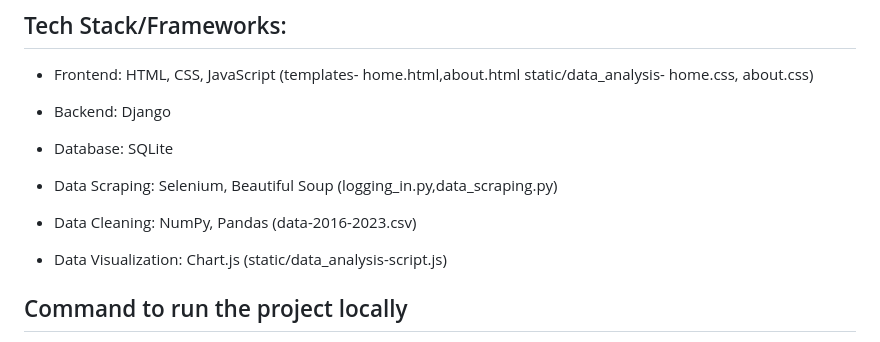
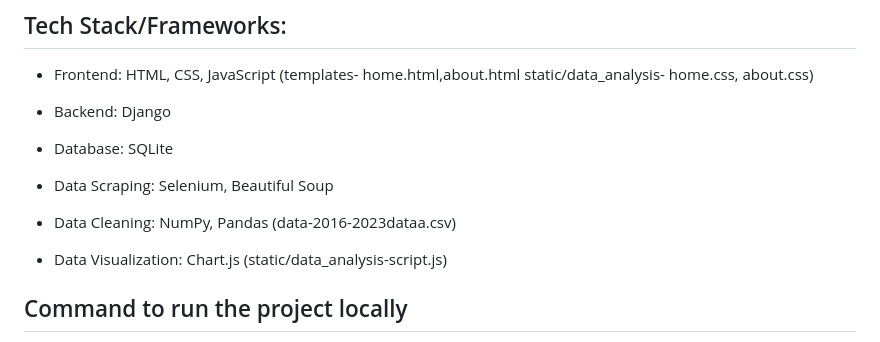
Before and after one commit to blossomedinautumn/JOSAA_DataAnalysis, a Markdown page: README.md, the part around the change. Rendered like a GitHub page.

```diff
--- a/README.md
+++ b/README.md
@@ -12,8 +12,8 @@ Identify trends in seat allotment patterns.
 - Frontend: HTML, CSS, JavaScript (templates- home.html,about.html static/data_analysis- home.css, about.css)
 * Backend: Django
 + Database: SQLite
-- Data Scraping: Selenium, Beautiful Soup (logging_in.py,data_scraping.py)
-* Data Cleaning: NumPy, Pandas (data-2016-2023.csv)
+- Data Scraping: Selenium, Beautiful Soup
+* Data Cleaning: NumPy, Pandas (data-2016-2023dataa.csv)
 + Data Visualization: Chart.js (static/data_analysis-script.js)
 
 ## Command to run the project locally
```
